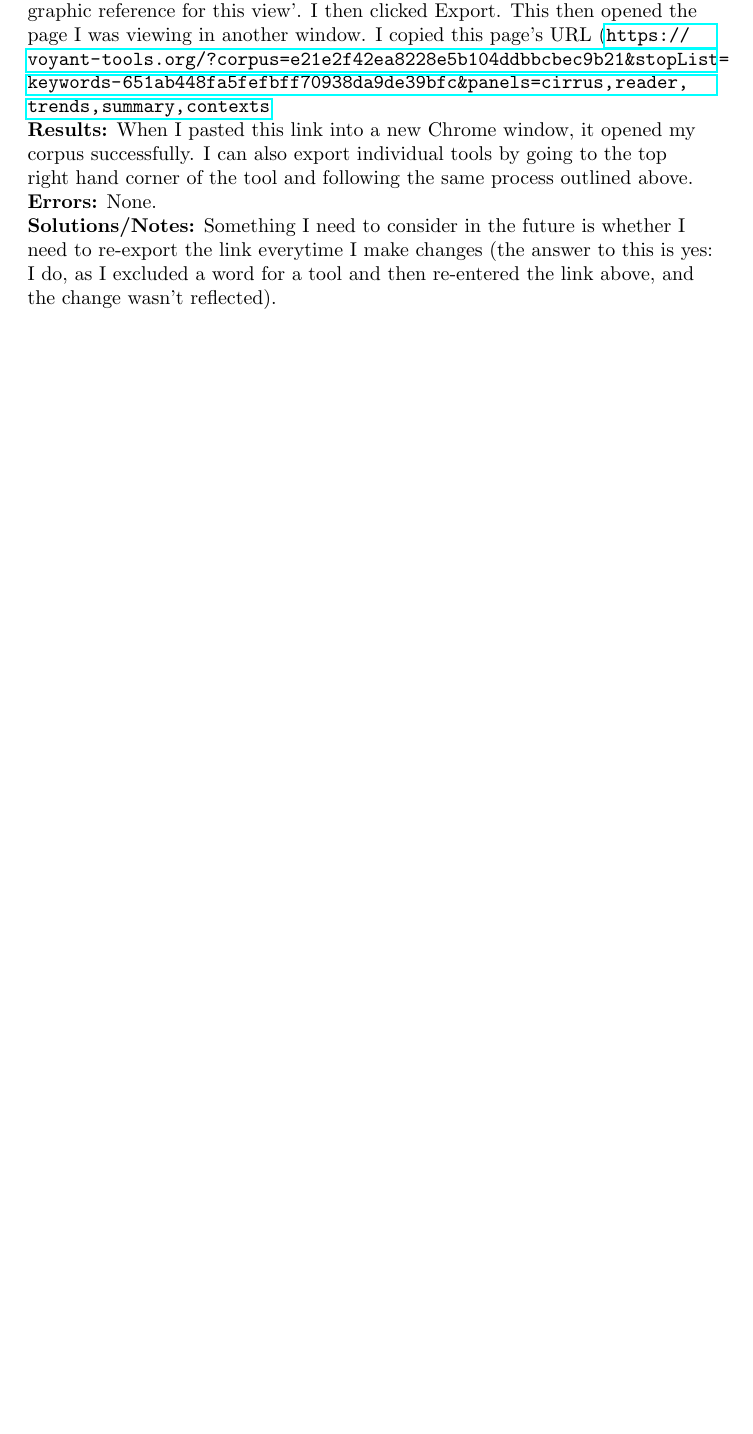
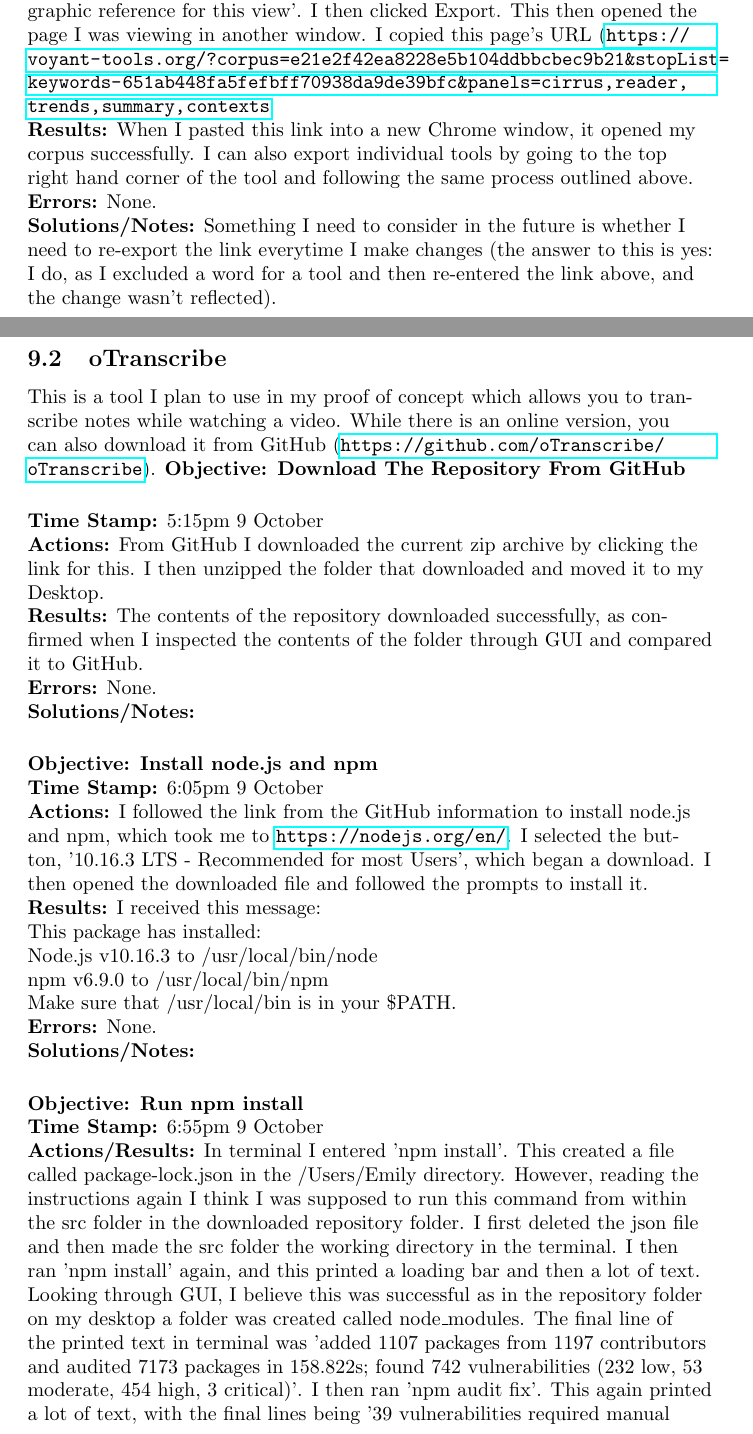
Before and after one commit to MQ-FOAR705/Hunt---Learning-Journal, a LaTeX document (Learning Journal.tex): part of page 66 of 69 before the commit and two parts of pages 67 and 68 of 72 after it, the two joined at a grey line, cut so that both start at the same text, the shorter picture padded with empty space. Compiled offline with pdfLaTeX.

Commit message:
Subsection Created in PoC Section for oTranscribe
I noted a few objectives in this section relating to my first attempts to install the software from a GitHub repository. I also added, in the R lesson section, my notes from class on committing from RStudio and linking to GitHub.

```diff
--- a/Learning Journal.tex
+++ b/Learning Journal.tex
@@ -1454,4 +1469,30 @@ I spoke to Shawn in consultation hours after class in Week 7. He expressed conce
 \textbf{Results:} When I pasted this link into a new Chrome window, it opened my corpus successfully. I can also export individual tools by going to the top right hand corner of the tool and following the same process outlined above.\\
 \textbf{Errors:} None.\\
 \textbf{Solutions/Notes:} Something I need to consider in the future is whether I need to re-export the link everytime I make changes (the answer to this is yes: I do, as I excluded a word for a tool and then re-entered the link above, and the change wasn't reflected).\\
-\vspace{5mm}
+
+\pagebreak
+
+\subsection{oTranscribe}
+This is a tool I plan to use in my proof of concept which allows you to transcribe notes while watching a video. While there is an online version, you can also download it from GitHub (\url{https://github.com/oTranscribe/oTranscribe}).
+\vspace{5mm}
+\textbf{Objective: Download The Repository From GitHub}\\
+\textbf{Time Stamp:} 5:15pm 9 October\\
+\textbf{Actions:} From GitHub I downloaded the current zip archive by clicking the link for this. I then unzipped the folder that downloaded and moved it to my Desktop.\\
+\textbf{Results:} The contents of the repository downloaded successfully, as confirmed when I inspected the contents of the folder through GUI and compared it to GitHub.\\
+\textbf{Errors:} None.\\
+\textbf{Solutions/Notes:}\\
+\vspace{5mm}
+\textbf{Objective: Install node.js and npm}\\
+\textbf{Time Stamp:} 6:05pm 9 October\\
+\textbf{Actions:} I followed the link from the GitHub information to install node.js and npm, which took me to \url{https://nodejs.org/en/}. I selected the button, '10.16.3 LTS - Recommended for most Users', which began a download. I then opened the downloaded file and followed the prompts to install it.\\
+\textbf{Results:} I received this message:\\
+This package has installed:\\
+Node.js v10.16.3 to /usr/local/bin/node\\
+npm v6.9.0 to /usr/local/bin/npm \\
+Make sure that /usr/local/bin is in your \$PATH.\\
+\textbf{Errors:} None.\\
+\textbf{Solutions/Notes:}\\
+\vspace{5mm}
+\textbf{Objective: Run npm install}\\
+\textbf{Time Stamp:} 6:55pm 9 October\\
+\textbf{Actions/Results:} In terminal I entered 'npm install'. This created a file called package-lock.json in the /Users/Emily directory. However, reading the instructions again I think I was supposed to run this command from within the src folder in the downloaded repository folder. I first deleted the json file and then made the src folder the working directory in the terminal. I then ran 'npm install' again, and this printed a loading bar and then a lot of text. Looking through GUI, I believe this was successful as in the repository folder on my desktop a folder was created called node\textunderscore modules. The final line of the printed text in terminal was 'added 1107 packages from 1197 contributors and audited 7173 packages in 158.822s; found 742 vulnerabilities (232 low, 53 moderate, 454 high, 3 critical)'. I then ran 'npm audit fix'. This again printed a lot of text, with the final lines being '39 vulnerabilities required manual review and could not be updated; 7 package updates for 37 vulns involved breaking changes; (use `npm audit fix --force` to install breaking changes; or refer to `npm audit` for steps to fix these manually; run npm audit fix to fix them, or npm audit for details''. \\
```
Also changed, not shown: Learning Journal.tex (28 more changed lines).
